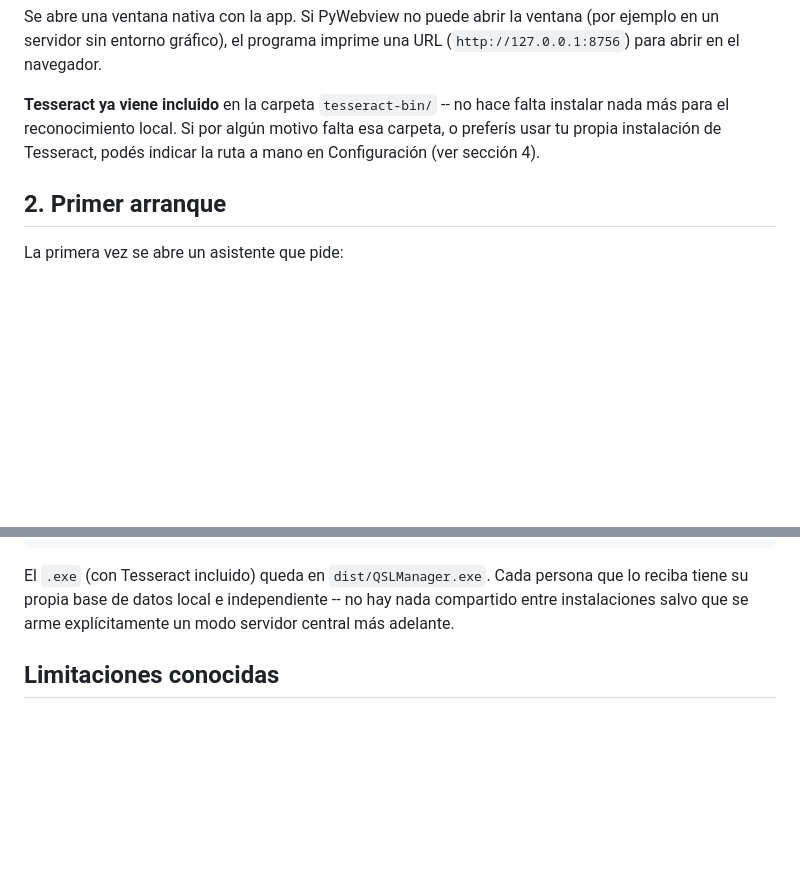
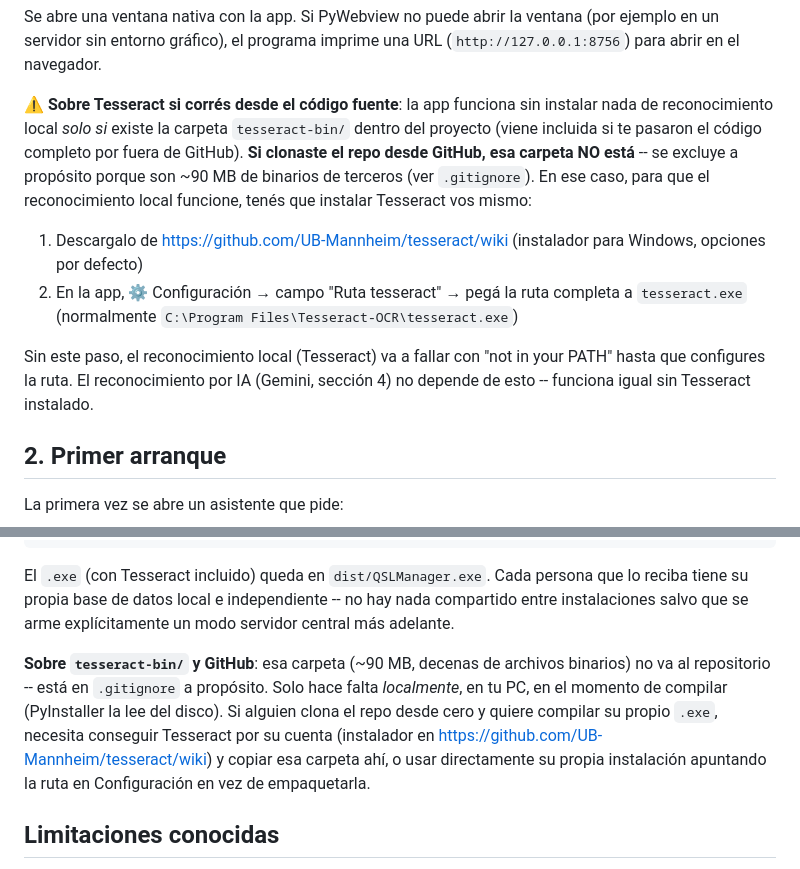
Before and after one commit to ti3wti/QSL-Manager, a Markdown page: README.md, 2 parts joined by grey strips. Drawn GitHub-style; blank space fills up the shorter version.

Commit message:
Update README with Tesseract installation instructions
Added detailed instructions about Tesseract installation and usage when running the app from source code.

```diff
--- a/README.md
+++ b/README.md
@@ -39,10 +39,24 @@ Se abre una ventana nativa con la app. Si PyWebview no puede abrir la
 ventana (por ejemplo en un servidor sin entorno gráfico), el programa
 imprime una URL (`http://127.0.0.1:8756`) para abrir en el navegador.
 
-**Tesseract ya viene incluido** en la carpeta `tesseract-bin/` -- no hace
-falta instalar nada más para el reconocimiento local. Si por algún motivo
-falta esa carpeta, o preferís usar tu propia instalación de Tesseract,
-podés indicar la ruta a mano en Configuración (ver sección 4).
+**⚠️ Sobre Tesseract si corrés desde el código fuente**: la app funciona
+sin instalar nada de reconocimiento local *solo si* existe la carpeta
+`tesseract-bin/` dentro del proyecto (viene incluida si te pasaron el
+código completo por fuera de GitHub). **Si clonaste el repo desde GitHub,
+esa carpeta NO está** -- se excluye a propósito porque son ~90 MB de
+binarios de terceros (ver `.gitignore`). En ese caso, para que el
+reconocimiento local funcione, tenés que instalar Tesseract vos mismo:
+
+1. Descargalo de https://github.com/UB-Mannheim/tesseract/wiki
+   (instalador para Windows, opciones por defecto)
+2. En la app, ⚙ Configuración → campo "Ruta tesseract" → pegá la ruta
+   completa a `tesseract.exe` (normalmente
+   `C:\Program Files\Tesseract-OCR\tesseract.exe`)
+
+Sin este paso, el reconocimiento local (Tesseract) va a fallar con
+"not in your PATH" hasta que configures la ruta. El reconocimiento por
+IA (Gemini, sección 4) no depende de esto -- funciona igual sin
+Tesseract instalado.
 
 ## 2. Primer arranque
 
@@ -187,6 +201,15 @@ persona que lo reciba tiene su propia base de datos local e independiente
 -- no hay nada compartido entre instalaciones salvo que se arme
 explícitamente un modo servidor central más adelante.
 
+**Sobre `tesseract-bin/` y GitHub**: esa carpeta (~90 MB, decenas de
+archivos binarios) no va al repositorio -- está en `.gitignore` a
+propósito. Solo hace falta *localmente*, en tu PC, en el momento de
+compilar (PyInstaller la lee del disco). Si alguien clona el repo desde
+cero y quiere compilar su propio `.exe`, necesita conseguir Tesseract por
+su cuenta (instalador en https://github.com/UB-Mannheim/tesseract/wiki)
+y copiar esa carpeta ahí, o usar directamente su propia instalación
+apuntando la ruta en Configuración en vez de empaquetarla.
+
 ## Limitaciones conocidas
 
 - El reconocimiento (Tesseract o IA) es un punto de partida, no siempre
```
